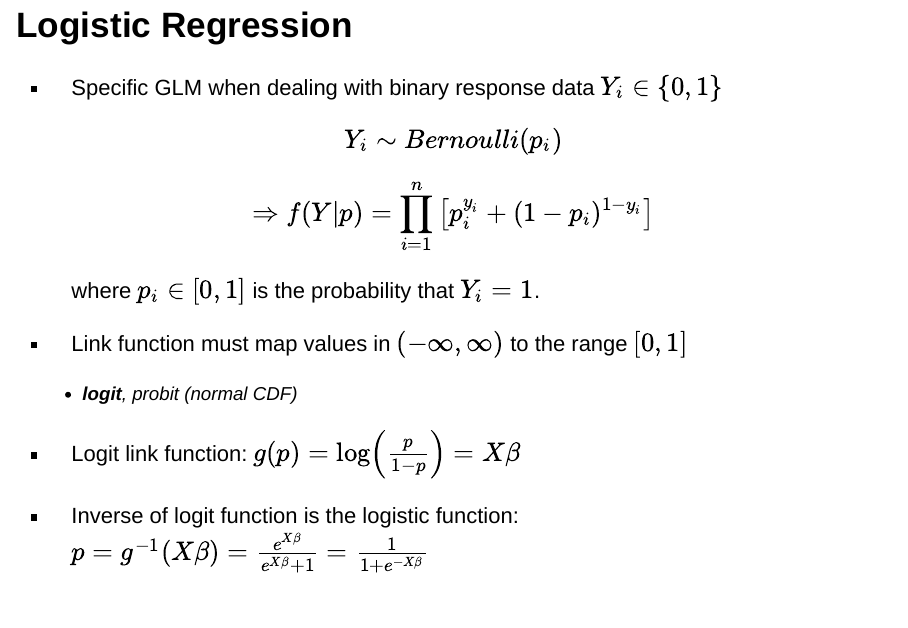
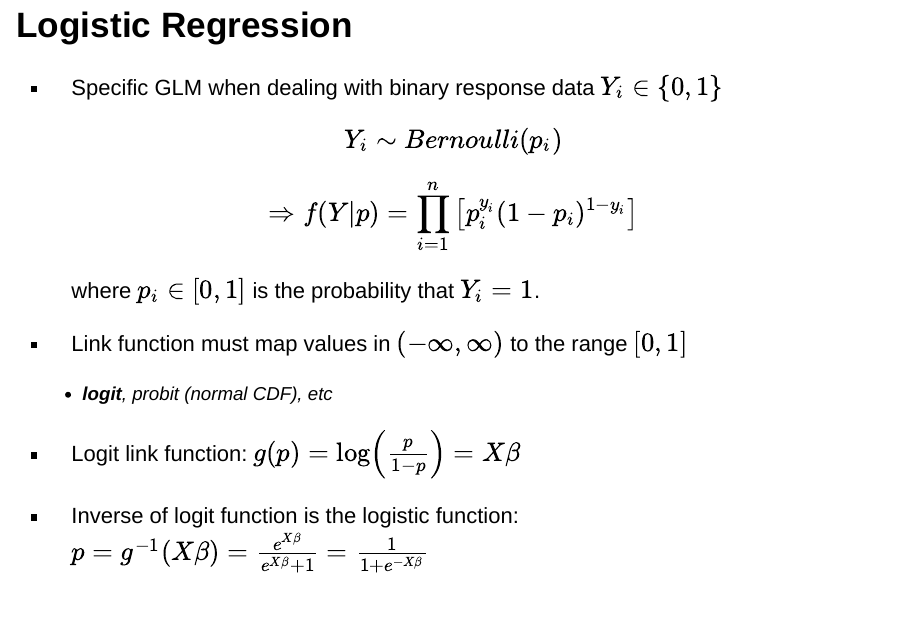
Before and after one commit to UCIDataScienceInitiative/IDA-with-R, an R Markdown document (IDA-with-R_Session_4.Rmd): page 12 of 24. Rendered offline with R 4.5, knitr and Pandoc, with nearby package versions; some code elsewhere in the file could not run offline.

Commit message:
minor updates

```diff
--- a/IDA-with-R_Session_4.Rmd
+++ b/IDA-with-R_Session_4.Rmd
@@ -105,12 +104,12 @@ lines(x, pred[,3], lty=2, col="red")
 ## Logistic Regression
 + Specific GLM when dealing with binary response data $Y_i \in \{0,1\}$
 $$Y_i \sim Bernoulli(p_i)$$
-$$\Rightarrow f(Y|p) = \prod_{i=1}^{n} \left[ p_i^{y_i} + (1-p_i)^{1-y_i} \right]$$
+$$\Rightarrow f(Y|p) = \prod_{i=1}^{n} \left[ p_i^{y_i} (1-p_i)^{1-y_i} \right]$$
 where $p_i \in [0,1]$ is the probability that $Y_i = 1$.
 
 + Link function must map values in $(-\infty, \infty)$ to the range $[0,1]$
 
-    + **logit**, probit (normal CDF)
+    + **logit**, probit (normal CDF), etc
 
 + Logit link function:
 $g(p) = \log\left( \frac{p}{1-p} \right) = X\beta$
```
Also changed, not shown: IDA-with-R_Session_4.html, IDA-with-R_Session_4.Rmd (5 more changed lines).
